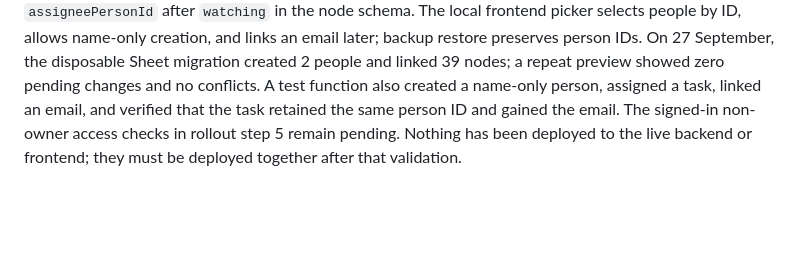
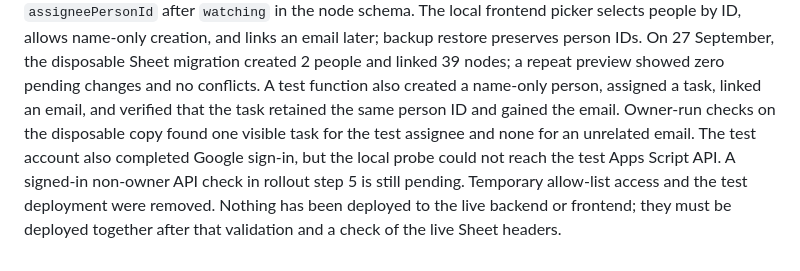
Before and after one commit to FullDrum/momentum, a Markdown page: IDENTITY_MIGRATION.md, the part around the change. Drawn GitHub-style; blank space fills up the shorter version.

```diff
--- a/IDENTITY_MIGRATION.md
+++ b/IDENTITY_MIGRATION.md
@@ -74,6 +74,10 @@ person IDs. On 27 September, the disposable Sheet migration created 2 people
 and linked 39 nodes; a repeat preview showed zero pending changes and no
 conflicts. A test function also created a name-only person, assigned a task,
 linked an email, and verified that the task retained the same person ID and
-gained the email. The signed-in non-owner access checks in rollout step 5
-remain pending. Nothing has been deployed to the live backend or frontend;
-they must be deployed together after that validation.
+gained the email. Owner-run checks on the disposable copy found one visible
+task for the test assignee and none for an unrelated email. The test account
+also completed Google sign-in, but the local probe could not reach the test
+Apps Script API. A signed-in non-owner API check in rollout step 5 is still
+pending. Temporary allow-list access and the test deployment were removed.
+Nothing has been deployed to the live backend or frontend; they must be
+deployed together after that validation and a check of the live Sheet headers.
```
Also changed, not shown: ROADMAP.md (+13 -6 lines).
